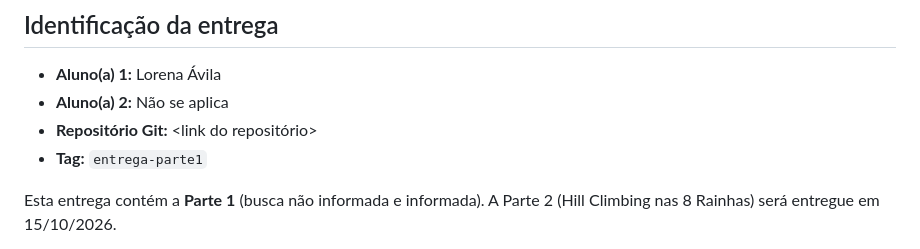
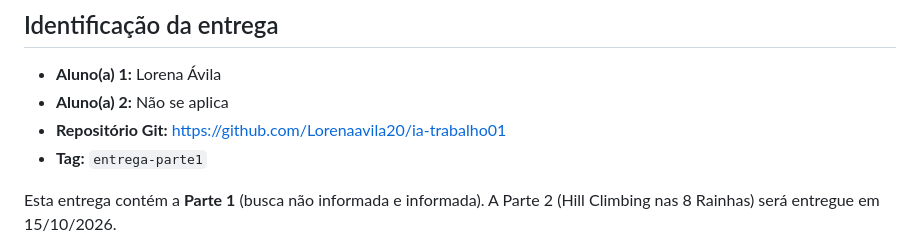
Before and after one commit to Lorenaavila20/ia-trabalho01, a Markdown page: README.md, the part around the change. Drawn GitHub-style.

Commit message:
Update Git repository link in README.md

```diff
--- a/README.md
+++ b/README.md
@@ -4,7 +4,7 @@
 
 - **Aluno(a) 1:** Lorena Ávila
 - **Aluno(a) 2:** Não se aplica
-- **Repositório Git:** <link do repositório>
+- **Repositório Git:**  https://github.com/Lorenaavila20/ia-trabalho01
 - **Tag:** `entrega-parte1`
 
 Esta entrega contém a **Parte 1** (busca não informada e informada). A Parte 2 (Hill Climbing nas 8 Rainhas) será entregue em 15/10/2026.
```
